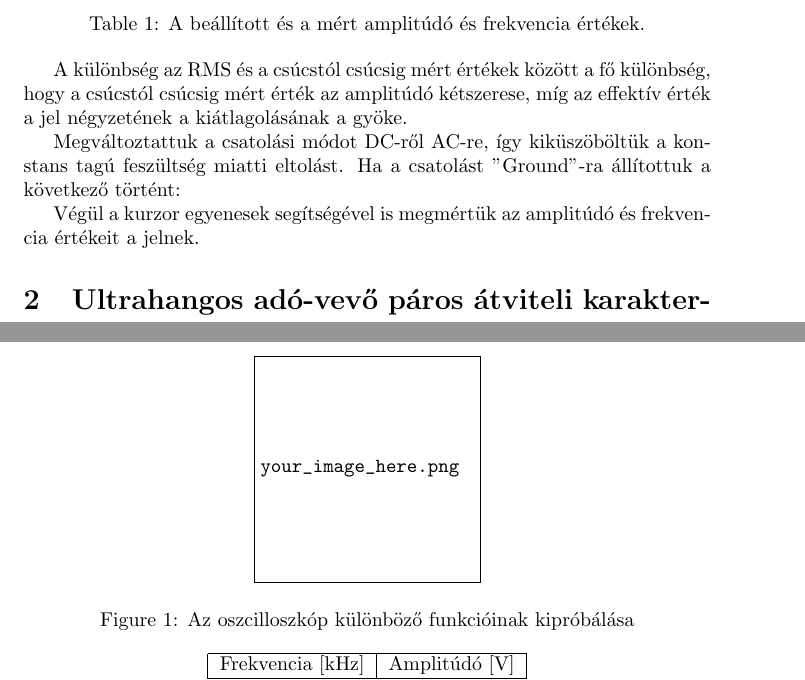
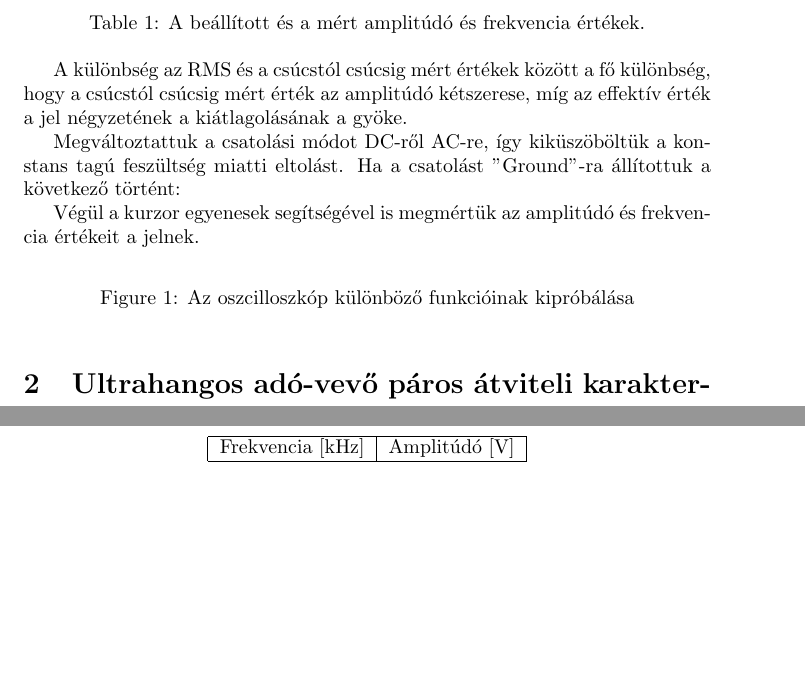
Before and after one commit to CsongorVincze/LABOR, a LaTeX document (Ultrahang_sablon.tex): two parts of pages 1 and 2 of 4, joined at a grey line, cut so that both start at the same text, the shorter picture padded with empty space. The pictures show the PDF file Ultrahang_sablon.pdf that the author committed with the source.

Commit message:
elso alkalom

```diff
--- a/Ultrahang_sablon.tex
+++ b/Ultrahang_sablon.tex
@@ -36,7 +36,7 @@ Végül a kurzor egyenesek segítségével is megmértük az amplitúdó és fre
 
 \begin{figure}[htp]
     \centering
-    \includegraphics[width=4cm]{your_image_here.png}
+    % \includegraphics[width=4cm]{your_image_here.png}
     \caption{Az oszcilloszkóp különböző funkcióinak kipróbálása}
     \label{probalkozas}
 \end{figure}
```
Also changed, not shown: 1.42.jpg (added), Fizlabor_1_Ultrahangos_mérések_1alkaom.pdf (added), Ultrahang_sablon.pdf, 5 other files.
